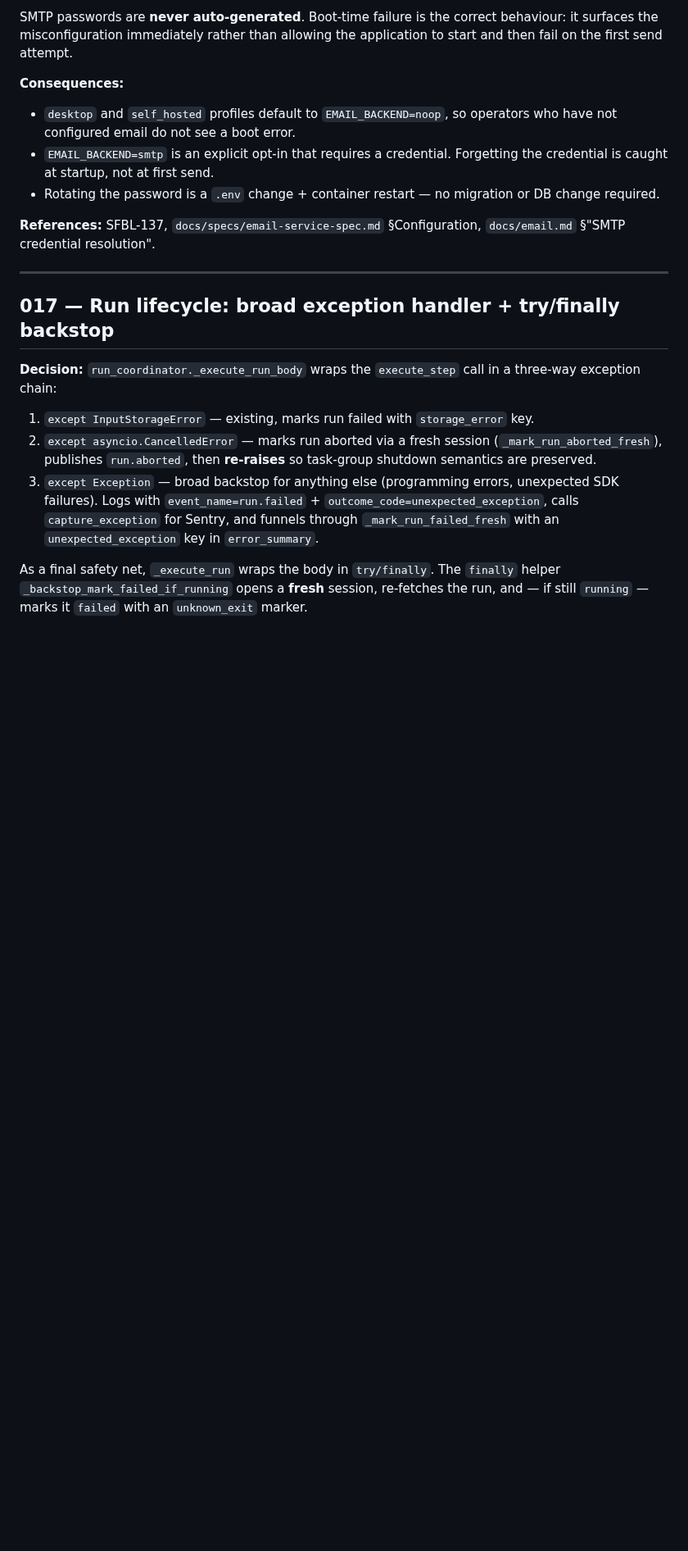
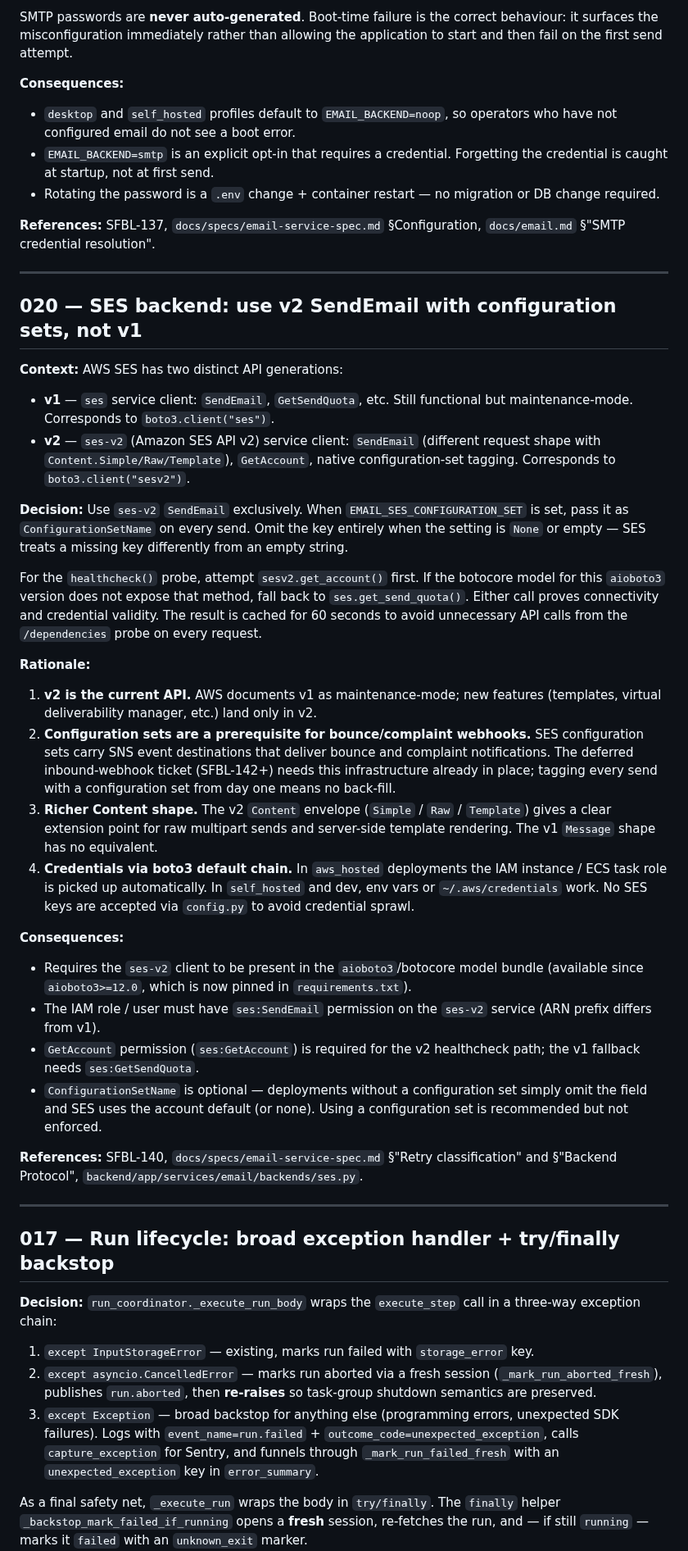
Before and after one commit to eelywasa/sf-bulk-loader, a Markdown page: DECISIONS.md, the part around the change. Shown at 82% size. GitHub-like rendering; blank space fills up the shorter version.

Commit message:
docs(decisions): add #020 SES v2 vs v1 API decision (SFBL-140)
Documents why ses-v2 SendEmail is used over v1, the configuration-set
rationale for future bounce/complaint webhooks, and the credential chain
approach.

Co-Authored-By: Claude Opus 4.7 <noreply@anthropic.com>

```diff
--- a/DECISIONS.md
+++ b/DECISIONS.md
@@ -435,6 +435,62 @@ application to start and then fail on the first send attempt.
 
 ---
 
+## 020 — SES backend: use v2 SendEmail with configuration sets, not v1
+
+**Context:** AWS SES has two distinct API generations:
+
+- **v1** — `ses` service client: `SendEmail`, `GetSendQuota`, etc. Still
+  functional but maintenance-mode.  Corresponds to `boto3.client("ses")`.
+- **v2** — `ses-v2` (Amazon SES API v2) service client: `SendEmail` (different
+  request shape with `Content.Simple/Raw/Template`), `GetAccount`, native
+  configuration-set tagging.  Corresponds to `boto3.client("sesv2")`.
+
+**Decision:** Use `ses-v2` `SendEmail` exclusively.  When
+`EMAIL_SES_CONFIGURATION_SET` is set, pass it as `ConfigurationSetName` on
+every send.  Omit the key entirely when the setting is `None` or empty — SES
+treats a missing key differently from an empty string.
+
+For the `healthcheck()` probe, attempt `sesv2.get_account()` first.  If the
+botocore model for this `aioboto3` version does not expose that method, fall
+back to `ses.get_send_quota()`.  Either call proves connectivity and credential
+validity.  The result is cached for 60 seconds to avoid unnecessary API calls
+from the `/dependencies` probe on every request.
+
+**Rationale:**
+
+1. **v2 is the current API.** AWS documents v1 as maintenance-mode; new
+   features (templates, virtual deliverability manager, etc.) land only in v2.
+2. **Configuration sets are a prerequisite for bounce/complaint webhooks.**
+   SES configuration sets carry SNS event destinations that deliver bounce and
+   complaint notifications.  The deferred inbound-webhook ticket (SFBL-142+)
+   needs this infrastructure already in place; tagging every send with a
+   configuration set from day one means no back-fill.
+3. **Richer Content shape.** The v2 `Content` envelope (`Simple` / `Raw` /
+   `Template`) gives a clear extension point for raw multipart sends and
+   server-side template rendering.  The v1 `Message` shape has no equivalent.
+4. **Credentials via boto3 default chain.** In `aws_hosted` deployments the
+   IAM instance / ECS task role is picked up automatically.  In `self_hosted`
+   and dev, env vars or `~/.aws/credentials` work.  No SES keys are accepted
+   via `config.py` to avoid credential sprawl.
+
+**Consequences:**
+
+- Requires the `ses-v2` client to be present in the `aioboto3`/botocore
+  model bundle (available since `aioboto3>=12.0`, which is now pinned in
+  `requirements.txt`).
+- The IAM role / user must have `ses:SendEmail` permission on the `ses-v2`
+  service (ARN prefix differs from v1).
+- `GetAccount` permission (`ses:GetAccount`) is required for the v2 healthcheck
+  path; the v1 fallback needs `ses:GetSendQuota`.
+- `ConfigurationSetName` is optional — deployments without a configuration set
+  simply omit the field and SES uses the account default (or none).
+  Using a configuration set is recommended but not enforced.
+
+**References:** SFBL-140, `docs/specs/email-service-spec.md` §"Retry
+classification" and §"Backend Protocol", `backend/app/services/email/backends/ses.py`.
+
+---
+
 ## 017 — Run lifecycle: broad exception handler + try/finally backstop
 
 **Decision:** `run_coordinator._execute_run_body` wraps the `execute_step` call in a three-way
```
